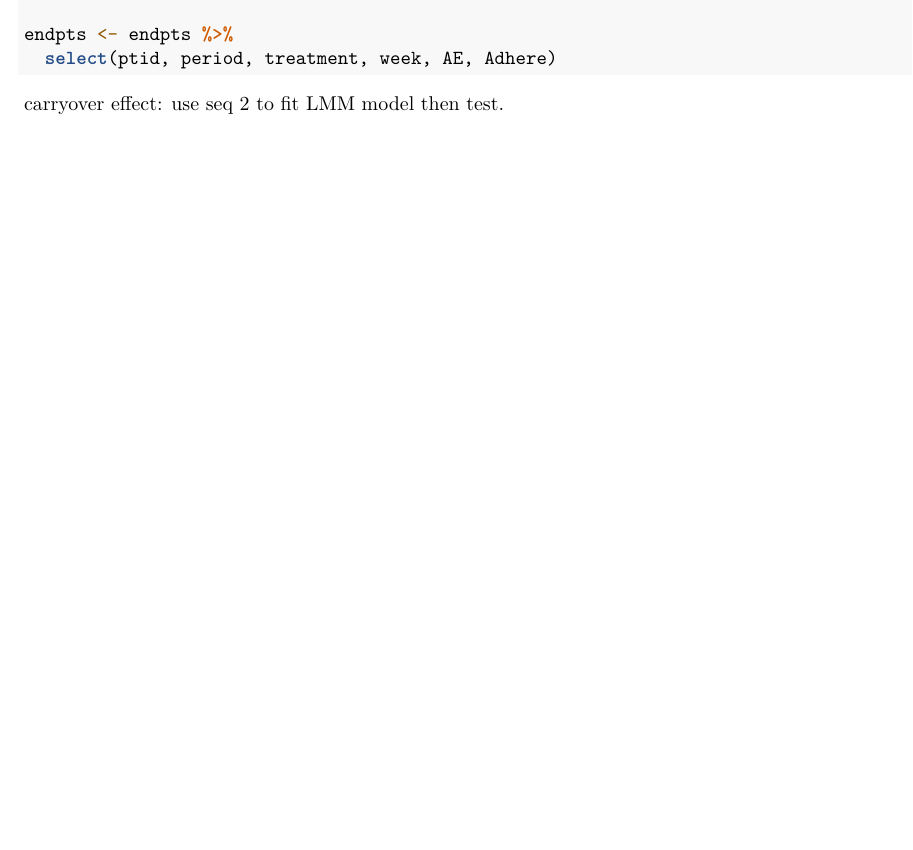
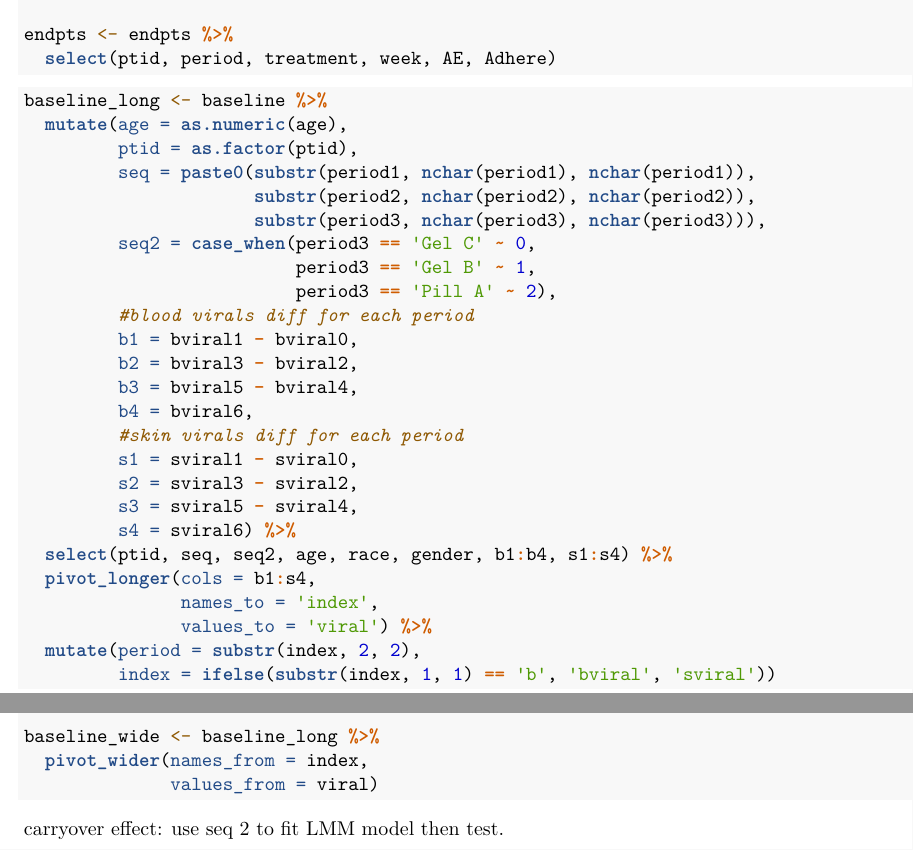
Before and after one commit to lupeal/spris_I, an R Markdown document (Project 3 - Cross Over/data_analysis.Rmd): part of page 3 of 3 before the commit and two parts of pages 3 and 4 of 4 after it, the two joined at a grey line, cut so that both start at the same text, the shorter picture padded with empty space. Rendered offline with R 4.5, knitr and Pandoc, then LaTeX, with nearby package versions.

Commit message:
updated baseline data.

````diff
--- a/Project 3 - Cross Over/data_analysis.Rmd
+++ b/Project 3 - Cross Over/data_analysis.Rmd
@@ -114,6 +113,38 @@ endpts <- endpts %>%
 
 ```
 
+```{r}
+baseline_long <- baseline %>%
+  mutate(age = as.numeric(age),
+         ptid = as.factor(ptid),
+         seq = paste0(substr(period1, nchar(period1), nchar(period1)),
+                      substr(period2, nchar(period2), nchar(period2)),
+                      substr(period3, nchar(period3), nchar(period3))),
+         seq2 = case_when(period3 == 'Gel C' ~ 0,
+                          period3 == 'Gel B' ~ 1,
+                          period3 == 'Pill A' ~ 2),
+         #blood virals diff for each period
+         b1 = bviral1 - bviral0,
+         b2 = bviral3 - bviral2,
+         b3 = bviral5 - bviral4,
+         b4 = bviral6,
+         #skin virals diff for each period
+         s1 = sviral1 - sviral0,
+         s2 = sviral3 - sviral2,
+         s3 = sviral5 - sviral4,
+         s4 = sviral6) %>%
+  select(ptid, seq, seq2, age, race, gender, b1:b4, s1:s4) %>%
+  pivot_longer(cols = b1:s4,
+               names_to = 'index',
+               values_to = 'viral') %>%
+  mutate(period = substr(index, 2, 2),
+         index = ifelse(substr(index, 1, 1) == 'b', 'bviral', 'sviral'))
+
+
+baseline_wide <- baseline_long %>%
+  pivot_wider(names_from = index,
+              values_from = viral)
+```
 
 
 carryover effect: use seq 2 to fit LMM model then test.
````
Also changed, not shown: Project 3 - Cross Over/data_analysis.Rmd (5 more changed lines).
